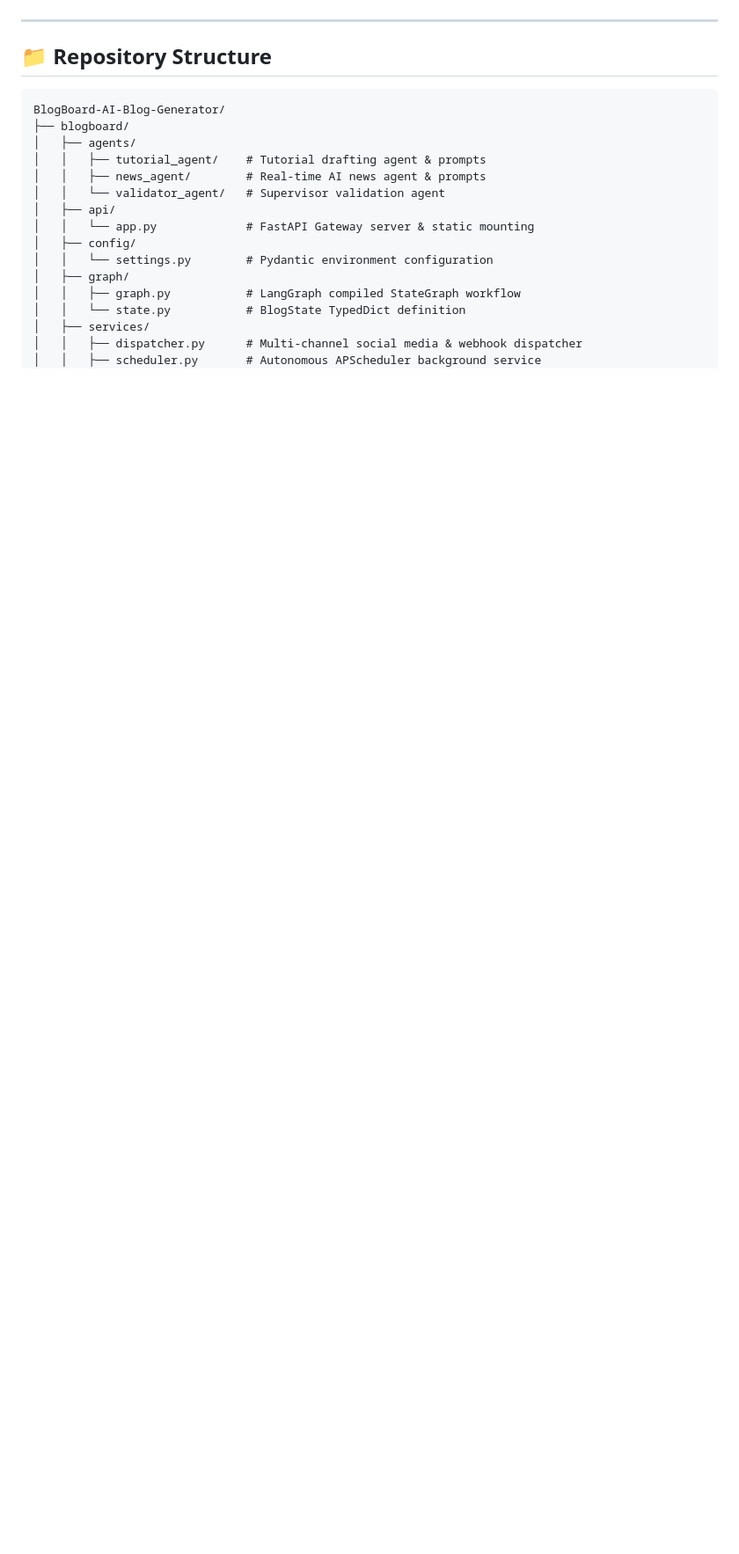
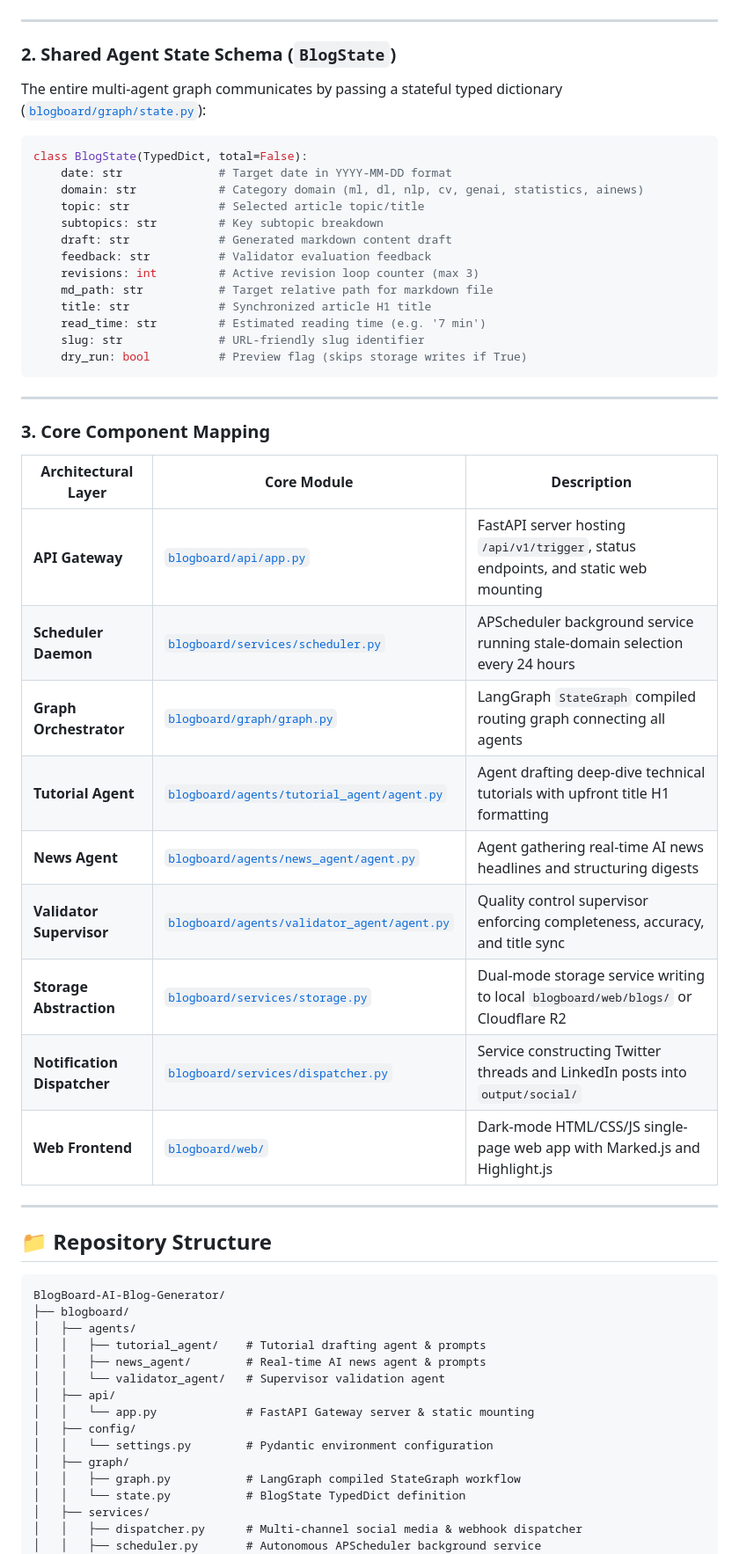
Before and after one commit to sutraveshashank/AgenticBlog-Engine, a Markdown page: README.md, the part around one of its changes. Shown at 88% size. GitHub-like rendering; blank space fills up the shorter version.

Commit message:
docs: add file-level system architecture, BlogState schema, and component mapping table

````diff
--- a/README.md
+++ b/README.md
@@ -77,5 +94,43 @@ graph TD
     end
 ```
+
+---
+
+### 2. Shared Agent State Schema (`BlogState`)
+
+The entire multi-agent graph communicates by passing a stateful typed dictionary ([`blogboard/graph/state.py`](file:///c:/Users/Shashank%20Suthrave/Documents/Multi%20agent%20blog%20generation/BlogBoard-AI-Blog-Generator/blogboard/graph/state.py)):
+
+```python
+class BlogState(TypedDict, total=False):
+    date: str              # Target date in YYYY-MM-DD format
+    domain: str            # Category domain (ml, dl, nlp, cv, genai, statistics, ainews)
+    topic: str             # Selected article topic/title
+    subtopics: str         # Key subtopic breakdown
+    draft: str             # Generated markdown content draft
+    feedback: str          # Validator evaluation feedback
+    revisions: int         # Active revision loop counter (max 3)
+    md_path: str           # Target relative path for markdown file
+    title: str             # Synchronized article H1 title
+    read_time: str         # Estimated reading time (e.g. '7 min')
+    slug: str              # URL-friendly slug identifier
+    dry_run: bool          # Preview flag (skips storage writes if True)
+```
+
+---
+
+### 3. Core Component Mapping
+
+| Architectural Layer | Core Module | Description |
+|---|---|---|
+| **API Gateway** | [`blogboard/api/app.py`](file:///c:/Users/Shashank%20Suthrave/Documents/Multi%20agent%20blog%20generation/BlogBoard-AI-Blog-Generator/blogboard/api/app.py) | FastAPI server hosting `/api/v1/trigger`, status endpoints, and static web mounting |
+| **Scheduler Daemon** | [`blogboard/services/scheduler.py`](file:///c:/Users/Shashank%20Suthrave/Documents/Multi%20agent%20blog%20generation/BlogBoard-AI-Blog-Generator/blogboard/services/scheduler.py) | APScheduler background service running stale-domain selection every 24 hours |
+| **Graph Orchestrator** | [`blogboard/graph/graph.py`](file:///c:/Users/Shashank%20Suthrave/Documents/Multi%20agent%20blog%20generation/BlogBoard-AI-Blog-Generator/blogboard/graph/graph.py) | LangGraph `StateGraph` compiled routing graph connecting all agents |
+| **Tutorial Agent** | [`blogboard/agents/tutorial_agent/agent.py`](file:///c:/Users/Shashank%20Suthrave/Documents/Multi%20agent%20blog%20generation/BlogBoard-AI-Blog-Generator/blogboard/agents/tutorial_agent/agent.py) | Agent drafting deep-dive technical tutorials with upfront title H1 formatting |
+| **News Agent** | [`blogboard/agents/news_agent/agent.py`](file:///c:/Users/Shashank%20Suthrave/Documents/Multi%20agent%20blog%20generation/BlogBoard-AI-Blog-Generator/blogboard/agents/news_agent/agent.py) | Agent gathering real-time AI news headlines and structuring digests |
+| **Validator Supervisor** | [`blogboard/agents/validator_agent/agent.py`](file:///c:/Users/Shashank%20Suthrave/Documents/Multi%20agent%20blog%20generation/BlogBoard-AI-Blog-Generator/blogboard/agents/validator_agent/agent.py) | Quality control supervisor enforcing completeness, accuracy, and title sync |
+| **Storage Abstraction** | [`blogboard/services/storage.py`](file:///c:/Users/Shashank%20Suthrave/Documents/Multi%20agent%20blog%20generation/BlogBoard-AI-Blog-Generator/blogboard/services/storage.py) | Dual-mode storage service writing to local `blogboard/web/blogs/` or Cloudflare R2 |
+| **Notification Dispatcher** | [`blogboard/services/dispatcher.py`](file:///c:/Users/Shashank%20Suthrave/Documents/Multi%20agent%20blog%20generation/BlogBoard-AI-Blog-Generator/blogboard/services/dispatcher.py) | Service constructing Twitter threads and LinkedIn posts into `output/social/` |
+| **Web Frontend** | [`blogboard/web/`](file:///c:/Users/Shashank%20Suthrave/Documents/Multi%20agent%20blog%20generation/BlogBoard-AI-Blog-Generator/blogboard/web/) | Dark-mode HTML/CSS/JS single-page web app with Marked.js and Highlight.js |
 
 ---
 
````
Also changed, not shown: other parts of README.md (+39 -22 lines).
